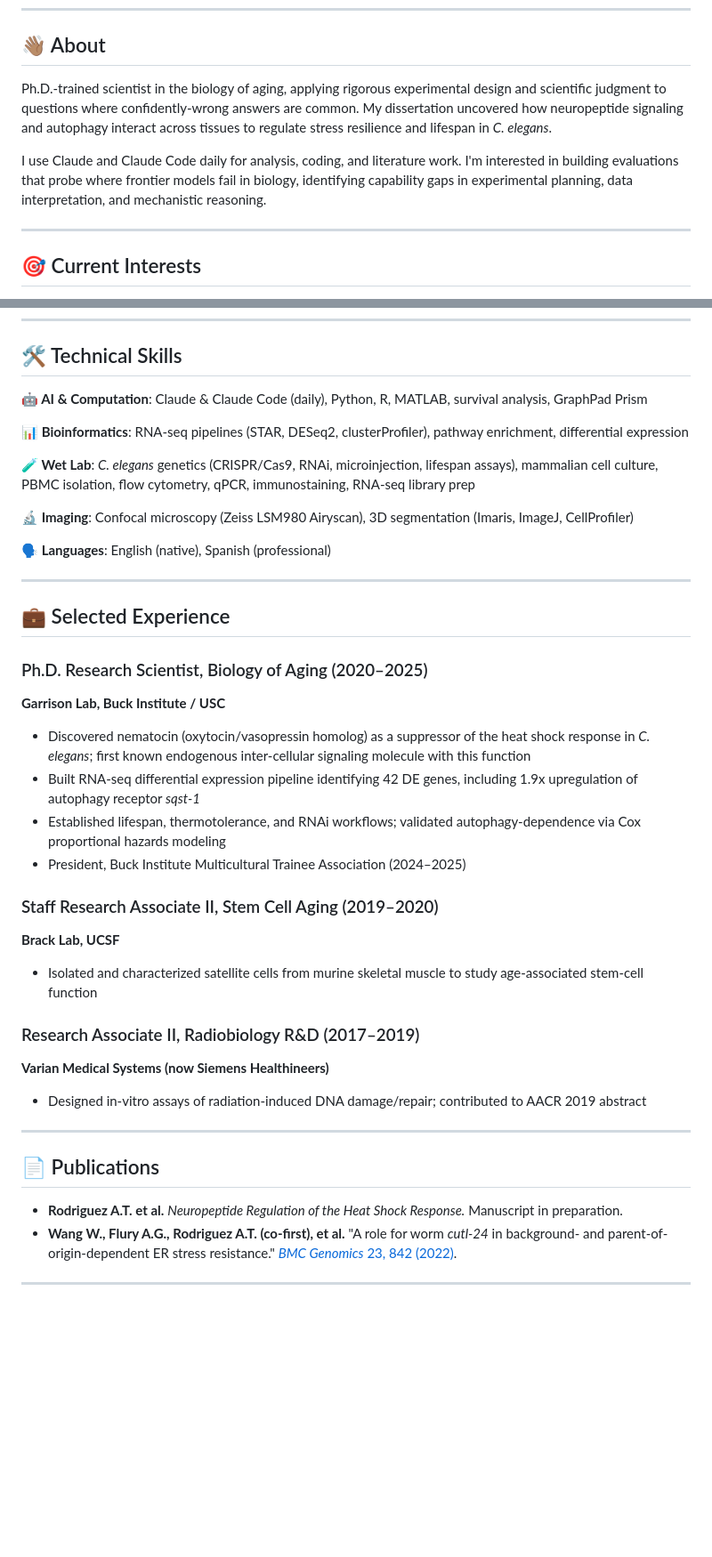
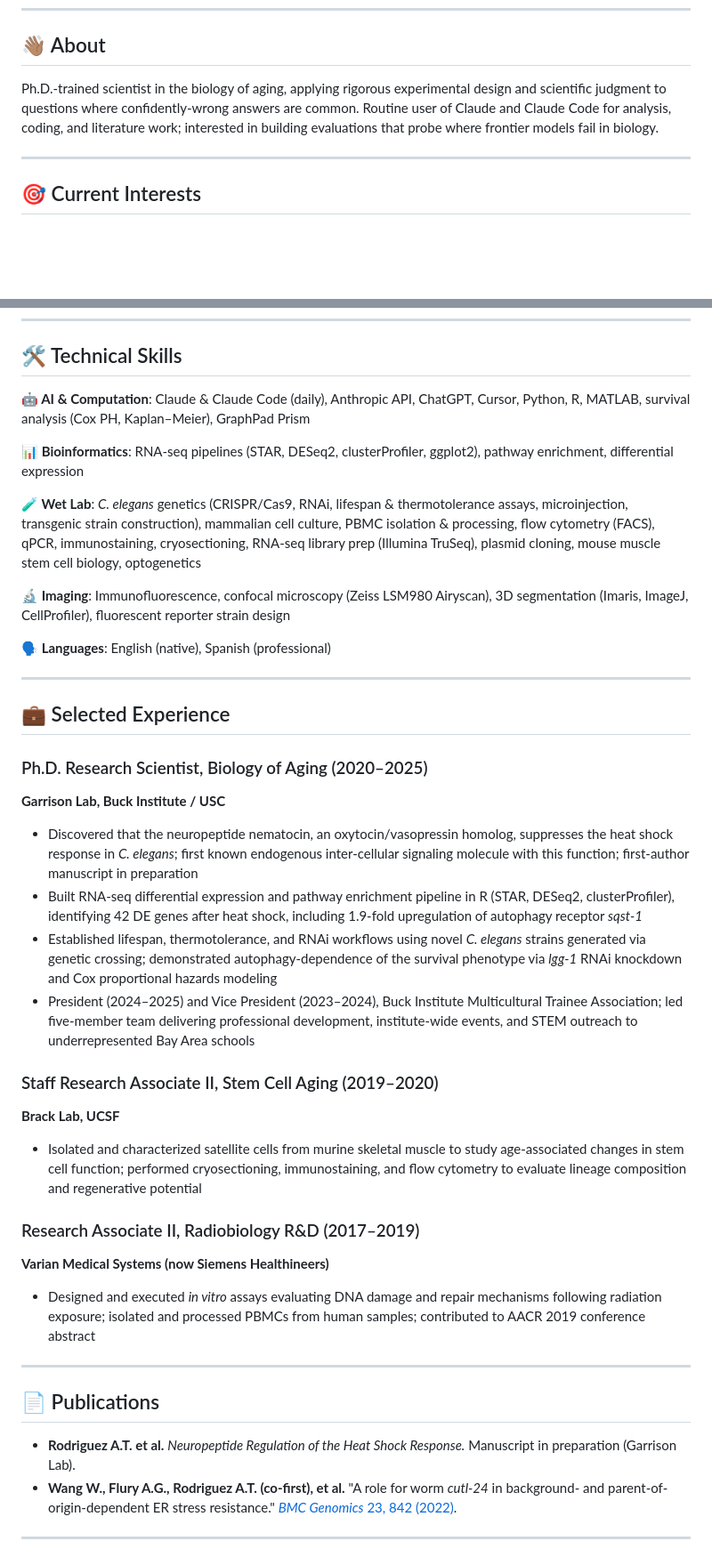
Before and after one commit to AndrewTRodriguez/AndrewTRodriguez, a Markdown page: README.md, 2 parts joined by grey strips. Shown at 89% size. GitHub-like rendering; blank space fills up the shorter version.

Commit message:
Sync README content with resume v13
- About: condense to single paragraph matching resume profile
- Skills: add Anthropic API, ChatGPT, Cursor; add ggplot2 to bioinformatics; expand wet lab with full C. elegans detail, cryosectioning, plasmid cloning, optogenetics, mouse stem cells; add immunofluorescence and reporter strain design to imaging
- Experience: expand all bullets to match resume — add manuscript note to nematocin bullet, add pathway enrichment and STAR/DESeq2 detail to RNA-seq bullet, add crossing/lgg-1 detail to lifespan bullet, add VP role and team description to MCTA bullet; expand UCSF and Varian bullets
- Publications: add (Garrison Lab) to first pub

Co-Authored-By: Claude Sonnet 4.6 <noreply@anthropic.com>

```diff
--- a/README.md
+++ b/README.md
@@ -18,9 +18,7 @@
 
 ## 👋🏽 About
 
-Ph.D.-trained scientist in the biology of aging, applying rigorous experimental design and scientific judgment to questions where confidently-wrong answers are common. My dissertation uncovered how neuropeptide signaling and autophagy interact across tissues to regulate stress resilience and lifespan in *C. elegans*.
-
-I use Claude and Claude Code daily for analysis, coding, and literature work. I'm interested in building evaluations that probe where frontier models fail in biology, identifying capability gaps in experimental planning, data interpretation, and mechanistic reasoning.
+Ph.D.-trained scientist in the biology of aging, applying rigorous experimental design and scientific judgment to questions where confidently-wrong answers are common. Routine user of Claude and Claude Code for analysis, coding, and literature work; interested in building evaluations that probe where frontier models fail in biology.
 
 ---
 
@@ -45,13 +43,13 @@ I use Claude and Claude Code daily for analysis, coding, and literature work. I'
 
 ## 🛠️ Technical Skills
 
-**🤖 AI & Computation**: Claude & Claude Code (daily), Python, R, MATLAB, survival analysis, GraphPad Prism
+**🤖 AI & Computation**: Claude & Claude Code (daily), Anthropic API, ChatGPT, Cursor, Python, R, MATLAB, survival analysis (Cox PH, Kaplan–Meier), GraphPad Prism
 
-**📊 Bioinformatics**: RNA-seq pipelines (STAR, DESeq2, clusterProfiler), pathway enrichment, differential expression
+**📊 Bioinformatics**: RNA-seq pipelines (STAR, DESeq2, clusterProfiler, ggplot2), pathway enrichment, differential expression
 
-**🧪 Wet Lab**: *C. elegans* genetics (CRISPR/Cas9, RNAi, microinjection, lifespan assays), mammalian cell culture, PBMC isolation, flow cytometry, qPCR, immunostaining, RNA-seq library prep
+**🧪 Wet Lab**: *C. elegans* genetics (CRISPR/Cas9, RNAi, lifespan & thermotolerance assays, microinjection, transgenic strain construction), mammalian cell culture, PBMC isolation & processing, flow cytometry (FACS), qPCR, immunostaining, cryosectioning, RNA-seq library prep (Illumina TruSeq), plasmid cloning, mouse muscle stem cell biology, optogenetics
 
-**🔬 Imaging**: Confocal microscopy (Zeiss LSM980 Airyscan), 3D segmentation (Imaris, ImageJ, CellProfiler)
+**🔬 Imaging**: Immunofluorescence, confocal microscopy (Zeiss LSM980 Airyscan), 3D segmentation (Imaris, ImageJ, CellProfiler), fluorescent reporter strain design
 
 **🗣️ Languages**: English (native), Spanish (professional)
 
@@ -63,28 +61,28 @@ I use Claude and Claude Code daily for analysis, coding, and literature work. I'
 
 **Garrison Lab, Buck Institute / USC**
 
-- Discovered nematocin (oxytocin/vasopressin homolog) as a suppressor of the heat shock response in *C. elegans*; first known endogenous inter-cellular signaling molecule with this function
-- Built RNA-seq differential expression pipeline identifying 42 DE genes, including 1.9x upregulation of autophagy receptor *sqst-1*
-- Established lifespan, thermotolerance, and RNAi workflows; validated autophagy-dependence via Cox proportional hazards modeling
-- President, Buck Institute Multicultural Trainee Association (2024–2025)
+- Discovered that the neuropeptide nematocin, an oxytocin/vasopressin homolog, suppresses the heat shock response in *C. elegans*; first known endogenous inter-cellular signaling molecule with this function; first-author manuscript in preparation
+- Built RNA-seq differential expression and pathway enrichment pipeline in R (STAR, DESeq2, clusterProfiler), identifying 42 DE genes after heat shock, including 1.9-fold upregulation of autophagy receptor *sqst-1*
+- Established lifespan, thermotolerance, and RNAi workflows using novel *C. elegans* strains generated via genetic crossing; demonstrated autophagy-dependence of the survival phenotype via *lgg-1* RNAi knockdown and Cox proportional hazards modeling
+- President (2024–2025) and Vice President (2023–2024), Buck Institute Multicultural Trainee Association; led five-member team delivering professional development, institute-wide events, and STEM outreach to underrepresented Bay Area schools
 
 ### Staff Research Associate II, Stem Cell Aging (2019–2020)
 
 **Brack Lab, UCSF**
 
-- Isolated and characterized satellite cells from murine skeletal muscle to study age-associated stem-cell function
+- Isolated and characterized satellite cells from murine skeletal muscle to study age-associated changes in stem cell function; performed cryosectioning, immunostaining, and flow cytometry to evaluate lineage composition and regenerative potential
 
 ### Research Associate II, Radiobiology R&D (2017–2019)
 
 **Varian Medical Systems (now Siemens Healthineers)**
 
-- Designed in-vitro assays of radiation-induced DNA damage/repair; contributed to AACR 2019 abstract
+- Designed and executed *in vitro* assays evaluating DNA damage and repair mechanisms following radiation exposure; isolated and processed PBMCs from human samples; contributed to AACR 2019 conference abstract
 
 ---
 
 ## 📄 Publications
 
-- **Rodriguez A.T. et al.** *Neuropeptide Regulation of the Heat Shock Response.* Manuscript in preparation.
+- **Rodriguez A.T. et al.** *Neuropeptide Regulation of the Heat Shock Response.* Manuscript in preparation (Garrison Lab).
 - **Wang W., Flury A.G., Rodriguez A.T. (co-first), et al.** "A role for worm *cutl-24* in background- and parent-of-origin-dependent ER stress resistance." [*BMC Genomics* 23, 842 (2022)](https://pmc.ncbi.nlm.nih.gov/articles/PMC9764823/).
 
 ---
```
